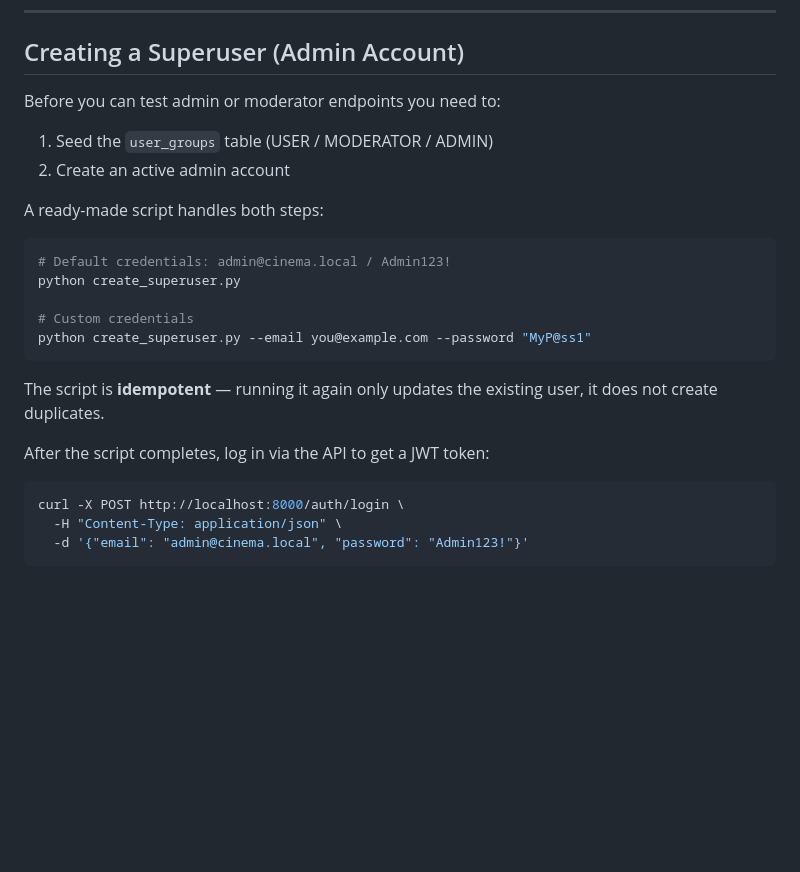
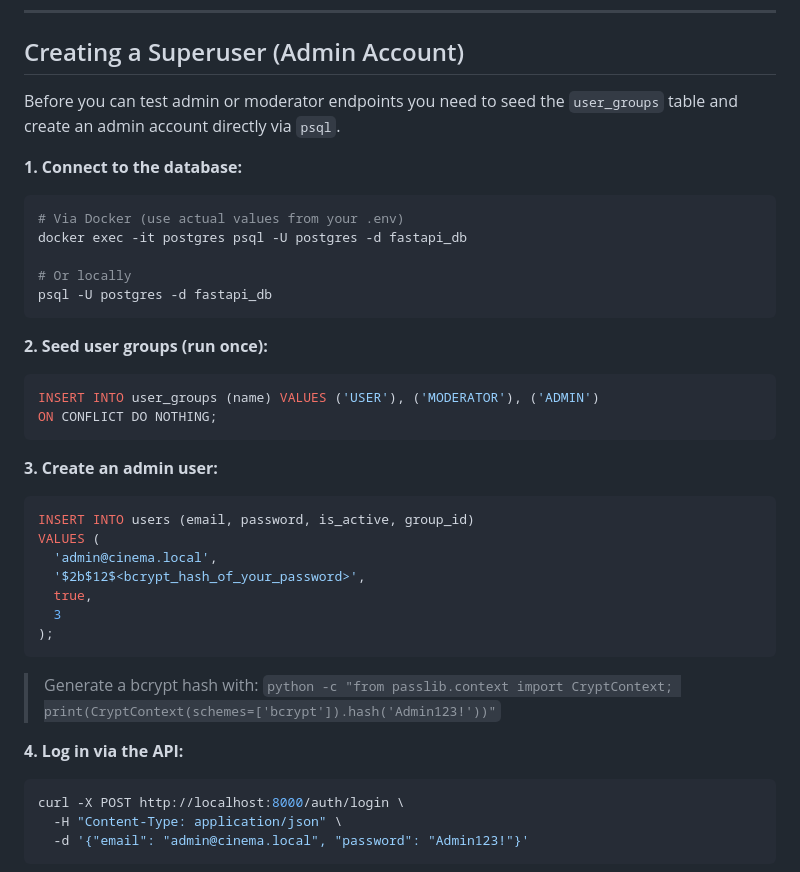
Before and after one commit to alxitk/fastAPI_project, a Markdown page: README.md, the part around the change. Drawn GitHub-style; blank space fills up the shorter version.

Commit message:
chore(project):update readme

````diff
--- a/README.md
+++ b/README.md
@@ -219,23 +219,40 @@ Copy `.env.sample` to `.env` and fill in the values.
 
 ## Creating a Superuser (Admin Account)
 
-Before you can test admin or moderator endpoints you need to:
-1. Seed the `user_groups` table (USER / MODERATOR / ADMIN)
-2. Create an active admin account
+Before you can test admin or moderator endpoints you need to seed the `user_groups` table and create an admin account directly via `psql`.
 
-A ready-made script handles both steps:
+**1. Connect to the database:**
 
 ```bash
-# Default credentials: admin@cinema.local / Admin123!
-python create_superuser.py
+# Via Docker (use actual values from your .env)
+docker exec -it postgres psql -U postgres -d fastapi_db
 
-# Custom credentials
-python create_superuser.py --email you@example.com --password "MyP@ss1"
+# Or locally
+psql -U postgres -d fastapi_db
 ```
 
-The script is **idempotent** — running it again only updates the existing user, it does not create duplicates.
+**2. Seed user groups (run once):**
 
-After the script completes, log in via the API to get a JWT token:
+```sql
+INSERT INTO user_groups (name) VALUES ('USER'), ('MODERATOR'), ('ADMIN')
+ON CONFLICT DO NOTHING;
+```
+
+**3. Create an admin user:**
+
+```sql
+INSERT INTO users (email, password, is_active, group_id)
+VALUES (
+  'admin@cinema.local',
+  '$2b$12$<bcrypt_hash_of_your_password>',
+  true,
+  3
+);
+```
+
+> Generate a bcrypt hash with: `python -c "from passlib.context import CryptContext; print(CryptContext(schemes=['bcrypt']).hash('Admin123!'))"`
+
+**4. Log in via the API:**
 
 ```bash
 curl -X POST http://localhost:8000/auth/login \
````
